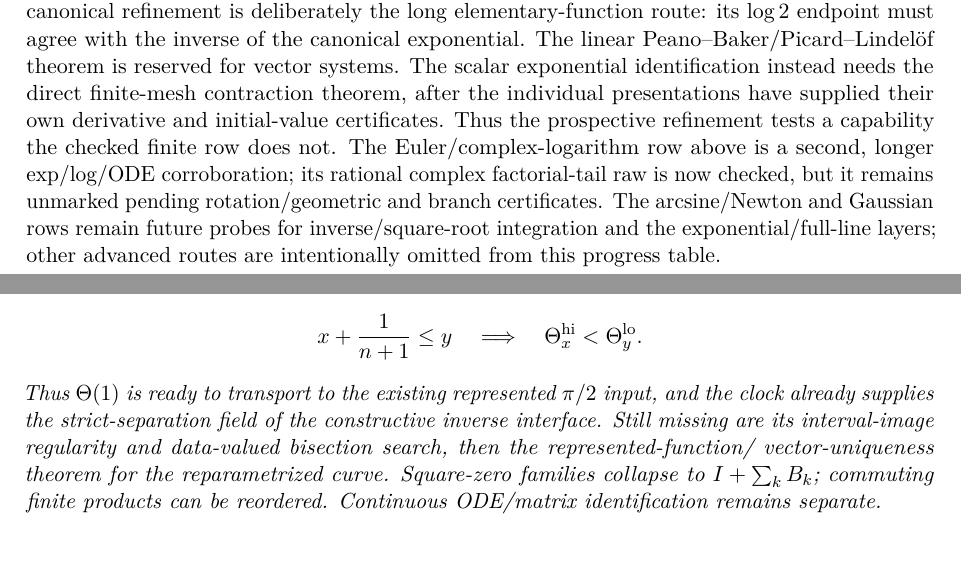
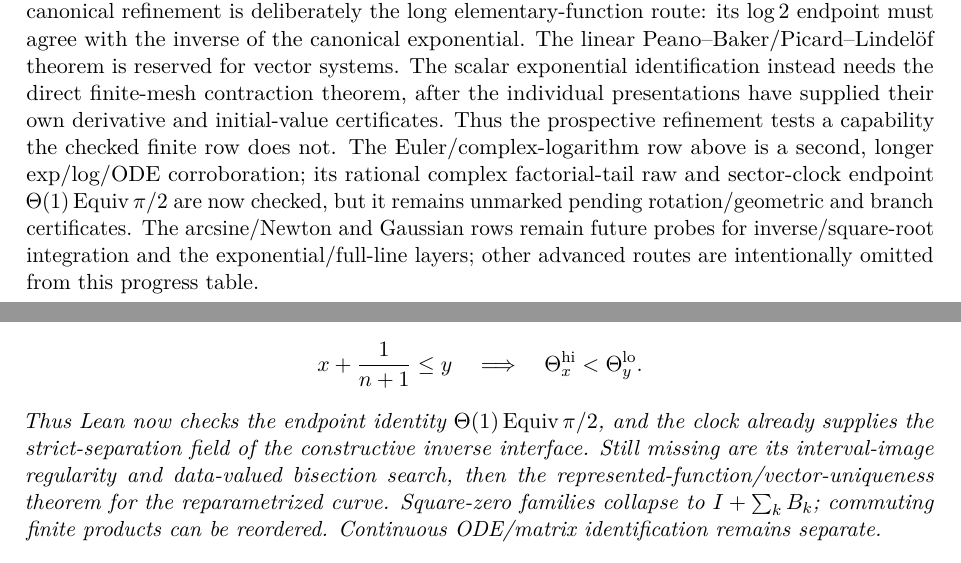
Before and after one commit to liuyao12/computable-analysis, a LaTeX thesis (blueprint/src/web.tex, which reads blueprint/src/09-differential-equations.tex, blueprint/src/pi-scoreboard-table.tex): two parts of pages 6 and 77 of 83, joined at a grey line, cut so that both start at the same text. Compiled offline with pdfLaTeX.

Commit message:
Bridge sector-area clock endpoint to pi/2

```diff
--- a/blueprint/src/09-differential-equations.tex
+++ b/blueprint/src/09-differential-equations.tex
@@ -370,11 +371,11 @@ For the explicit finer rectangle stage \(64(n+1)\), Lean now checks
  x+\frac1{n+1}\le y\quad\Longrightarrow\quad
  \Theta_x^{\rm hi}<\Theta_y^{\rm lo}.
 \]
-Thus \(\Theta(1)\) is ready to transport to the existing represented
-\(\pi/2\) input, and the clock already supplies the strict-separation field
-of the constructive inverse interface.  Still missing are its interval-image
-regularity and data-valued bisection search, then the represented-function/
-vector-uniqueness theorem for the reparametrized curve.
+Thus Lean now checks the endpoint identity
+\(\Theta(1)\Equiv\pi/2\), and the clock already supplies the
+strict-separation field of the constructive inverse interface.  Still missing
+are its interval-image regularity and data-valued bisection search, then the
+represented-function/vector-uniqueness theorem for the reparametrized curve.
 Square-zero families collapse to \(I+\sum_kB_k\); commuting finite products
 can be reordered.  Continuous ODE/matrix identification remains separate.
 \end{theorem}
--- a/blueprint/src/pi-scoreboard-table.tex
+++ b/blueprint/src/pi-scoreboard-table.tex
@@ -171,8 +171,9 @@ the individual presentations have supplied their own derivative and
 initial-value certificates.  Thus the prospective refinement tests a
 capability the checked finite row does not.
 The Euler/complex-logarithm row above is a second, longer exp/log/ODE
-corroboration; its rational complex factorial-tail raw is now checked, but it
-remains unmarked pending rotation/geometric and branch certificates.  The
+corroboration; its rational complex factorial-tail raw and sector-clock
+endpoint \(\Theta(1)\Equiv\pi/2\) are now checked, but it remains unmarked
+pending rotation/geometric and branch certificates.  The
 arcsine/Newton and Gaussian rows remain future probes for
 inverse/square-root integration and the exponential/full-line layers; other
 advanced routes are intentionally omitted from this progress table.
```
Also changed, not shown: FORMALIZATION_GUIDE.md (+4 -0 lines), GOALS.md (+3 -0 lines), blueprint/src/09-differential-equations.tex (1 more changed lines), 2 other files.
